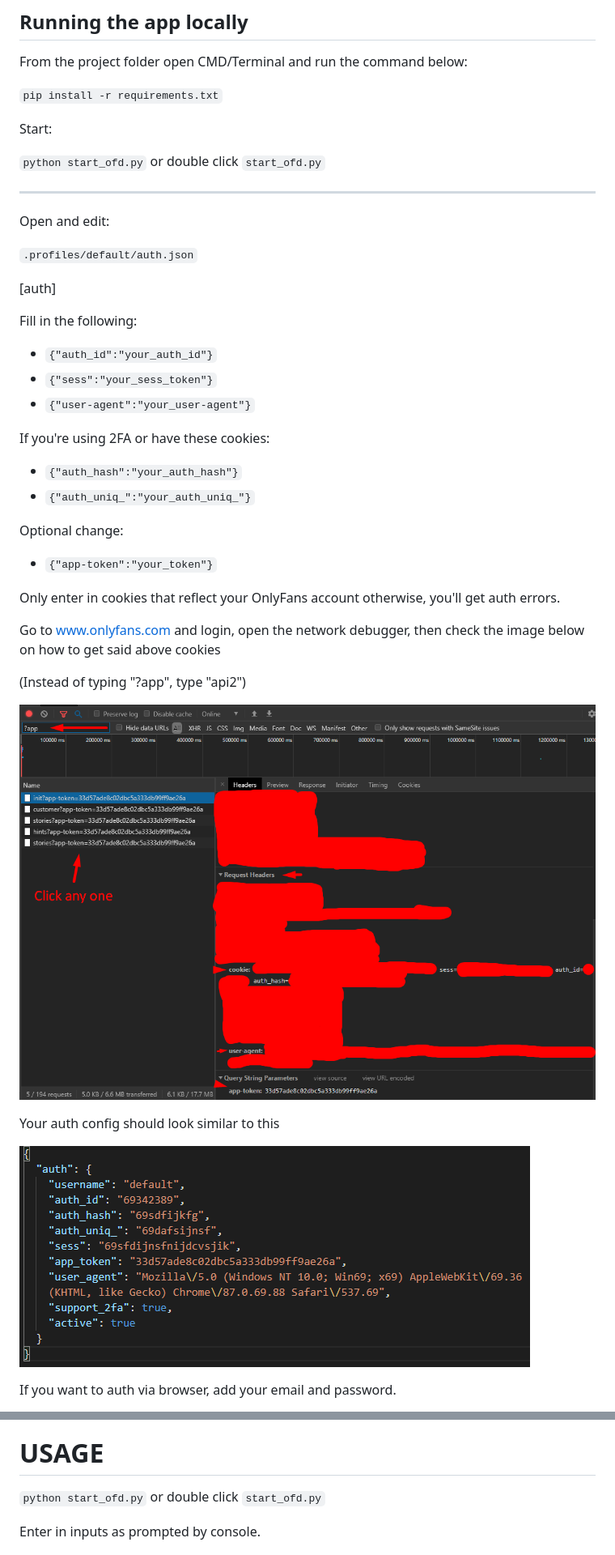
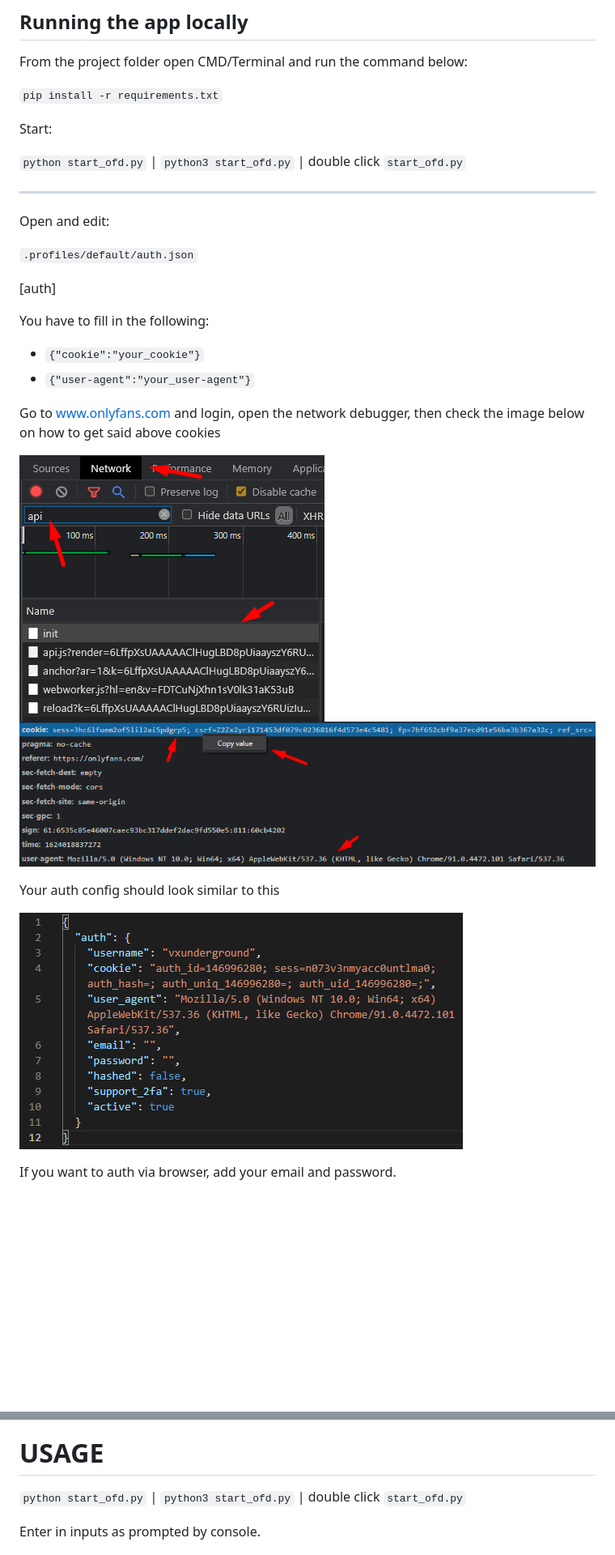
Before and after one commit to UltimaHoarder/UltimaScraper, a Markdown page: README.md, 2 parts joined by grey strips. Shown at 81% size. GitHub-like rendering; pictures changed too: examples/3.png (added), examples/4.png (added), examples/5.png (added); blank space fills up the shorter version.

Commit message:
Changed authentication process
More idiota proof than using https://github.com/M-rcus/OnlyFans-Cookie-Helper or the browser to log in.

```diff
--- a/README.md
+++ b/README.md
@@ -24,7 +24,7 @@ From the project folder open CMD/Terminal and run the command below:
 
 Start:
 
-`python start_ofd.py` or double click `start_ofd.py`
+`python start_ofd.py` | `python3 start_ofd.py` | double click `start_ofd.py`
 
 ---
 
@@ -34,32 +34,19 @@ Open and edit:
 
 [auth]
 
-Fill in the following:
+You have to fill in the following:
 
-- `{"auth_id":"your_auth_id"}`
-- `{"sess":"your_sess_token"}`
+- `{"cookie":"your_cookie"}`
 - `{"user-agent":"your_user-agent"}`
-
-If you're using 2FA or have these cookies:
-
-- `{"auth_hash":"your_auth_hash"}`
-- `{"auth_uniq_":"your_auth_uniq_"}`
-
-Optional change:
-
-- `{"app-token":"your_token"}`
-
-Only enter in cookies that reflect your OnlyFans account otherwise, you'll get auth errors.
 
 Go to www.onlyfans.com and login, open the network debugger, then check the image below on how to get said above cookies
 
-(Instead of typing "?app", type "api2")
-
-![app-token](examples/1.png)
+![app-token](examples/3.png)
+![app-token](examples/4.png)
 
 Your auth config should look similar to this
 
-![app-token](examples/2.png)
+![app-token](examples/5.png)
 
 If you want to auth via browser, add your email and password.
 
@@ -70,7 +57,7 @@ Note: If active is set to False, the script will ignore the profile.
 
 # USAGE
 
-`python start_ofd.py` or double click `start_ofd.py`
+`python start_ofd.py` | `python3 start_ofd.py` | double click `start_ofd.py`
 
 Enter in inputs as prompted by console.
 
```
Also changed, not shown: other parts of README.md (+3 -6 lines), 7 other files.
